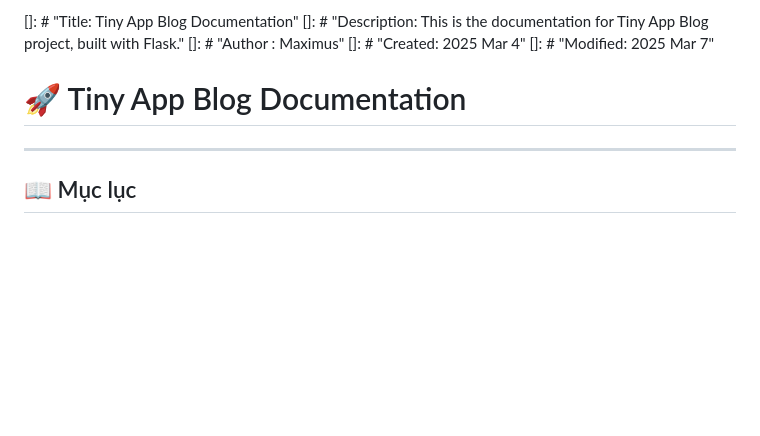
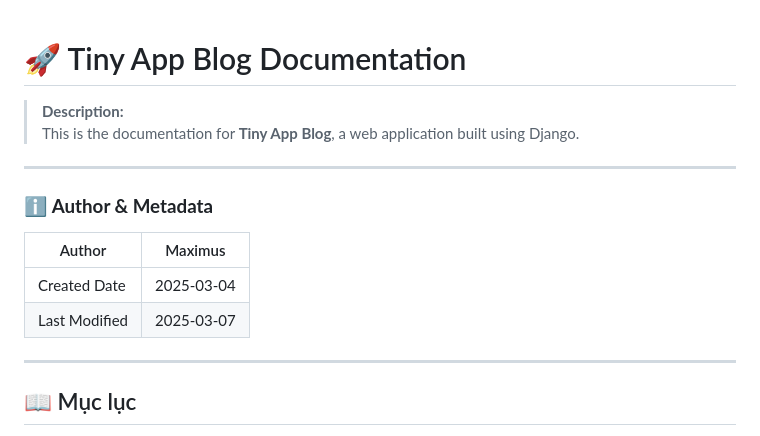
Before and after one commit to nhonhoccode/flask-tiny-app, a Markdown page: README.md, the part around the change. Drawn GitHub-style; blank space fills up the shorter version.

```diff
--- a/README.md
+++ b/README.md
@@ -1,9 +1,17 @@
-[]: # "Title: Tiny App Blog Documentation"
-[]: # "Description: This is the documentation for Tiny App Blog project, built with Flask."
-[]: # "Author : Maximus"
-[]: # "Created: 2025 Mar 4"
-[]: # "Modified: 2025 Mar 7"
 # 🚀 Tiny App Blog Documentation
+
+> **Description:**
+> This is the documentation for **Tiny App Blog**, a web application built using Django.
+
+---
+
+### ℹ️ **Author & Metadata**
+
+| Author           | Maximus                |
+|------------------|------------------------|
+| Created Date     | 2025-03-04             |
+| Last Modified    | 2025-03-07             |
+
 
 ---
 
```
